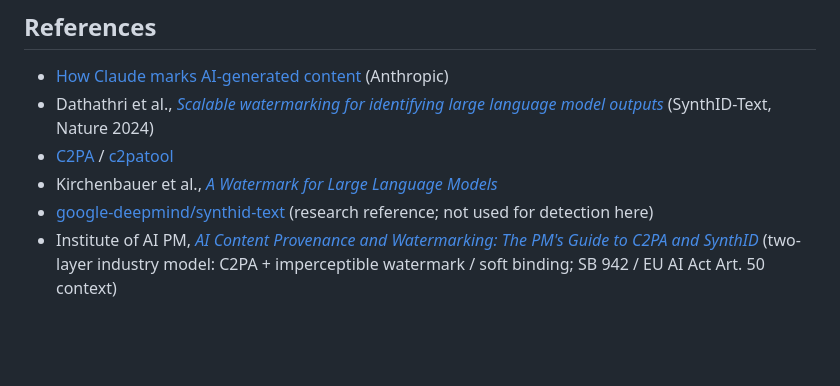
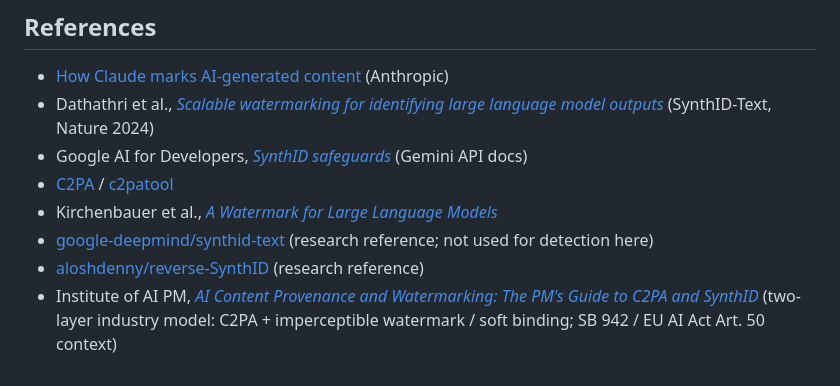
Before and after one commit to AmirulAndalib/watermarks-remover, a Markdown page: README.md, the part around the change. Drawn GitHub-style; blank space fills up the shorter version.

Commit message:
Add SynthID research references to README

```diff
--- a/README.md
+++ b/README.md
@@ -212,7 +212,9 @@ MIT — see [LICENSE](LICENSE).
 
 - [How Claude marks AI-generated content](https://support.claude.com/en/articles/16266773-how-claude-marks-ai-generated-content) (Anthropic)
 - Dathathri et al., [*Scalable watermarking for identifying large language model outputs*](https://www.nature.com/articles/s41586-024-08025-4) (SynthID-Text, Nature 2024)
+- Google AI for Developers, [*SynthID safeguards*](https://ai.google.dev/responsible/docs/safeguards/synthid) (Gemini API docs)
 - [C2PA](https://c2pa.org/) / [c2patool](https://github.com/contentauth/c2pa-rs/tree/main/cli)
 - Kirchenbauer et al., [*A Watermark for Large Language Models*](https://arxiv.org/abs/2301.10226)
 - [google-deepmind/synthid-text](https://github.com/google-deepmind/synthid-text) (research reference; not used for detection here)
+- [aloshdenny/reverse-SynthID](https://github.com/aloshdenny/reverse-SynthID) (research reference)
 - Institute of AI PM, [*AI Content Provenance and Watermarking: The PM's Guide to C2PA and SynthID*](https://www.institutepm.com/knowledge-hub/ai-content-provenance-watermarking) (two-layer industry model: C2PA + imperceptible watermark / soft binding; SB 942 / EU AI Act Art. 50 context)
```
